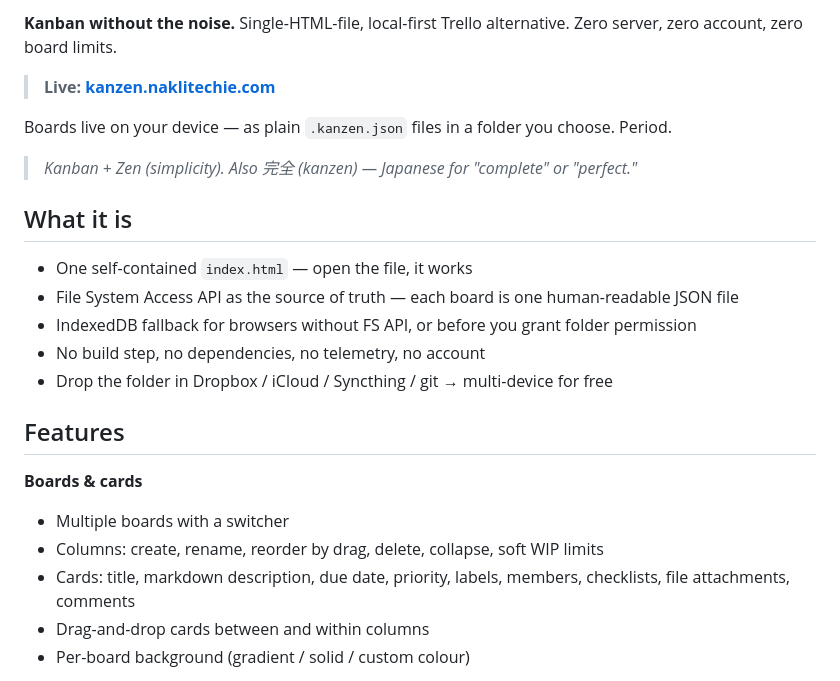
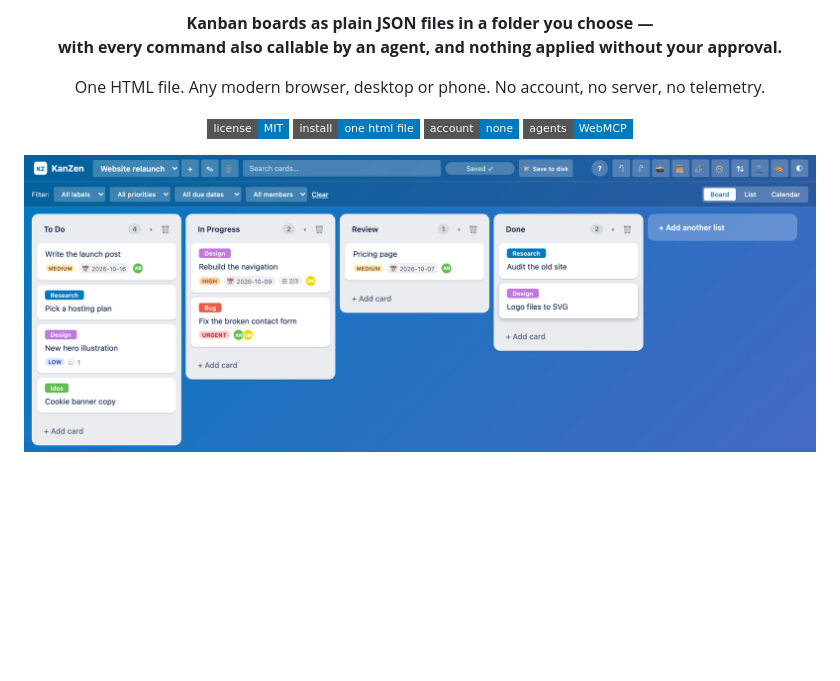
Before and after one commit to NakliTechie/KanZen, a Markdown page: README.md, the part around one of its changes. Drawn GitHub-style; pictures changed too: marketing/hero.png (added); badges without logos; blank space fills up the shorter version.

```diff
--- a/README.md
+++ b/README.md
@@ -2,26 +2,19 @@
 
-**Kanban without the noise.** Single-HTML-file, local-first Trello alternative. Zero server, zero account, zero board limits.
+<p align="center">
+  <strong>Kanban boards as plain JSON files in a folder you choose —<br>
+  with every command also callable by an agent, and nothing applied without your approval.</strong>
+</p>
 
-> **Live: [kanzen.naklitechie.com](https://kanzen.naklitechie.com/)**
+<p align="center">
+  One HTML file. Any modern browser, desktop or phone. No account, no server, no telemetry.
+</p>
 
-Boards live on your device — as plain `.kanzen.json` files in a folder you choose. Period.
+<p align="center">
+  <a href="LICENSE"><img alt="MIT" src="https://img.shields.io/badge/license-MIT-0079bf?style=flat-square"></a>
+  <img alt="one file" src="https://img.shields.io/badge/install-one%20html%20file-0079bf?style=flat-square">
+  <img alt="no account" src="https://img.shields.io/badge/account-none-0079bf?style=flat-square">
+  <img alt="WebMCP" src="https://img.shields.io/badge/agents-WebMCP-0079bf?style=flat-square">
+</p>
 
-> *Kanban + Zen (simplicity). Also 完全 (kanzen) — Japanese for "complete" or "perfect."*
+![A board with four columns: cards carry labels, priorities, due dates, checklists and members](marketing/hero.png)
 
-## What it is
-
-- One self-contained `index.html` — open the file, it works
-- File System Access API as the source of truth — each board is one human-readable JSON file
-- IndexedDB fallback for browsers without FS API, or before you grant folder permission
-- No build step, no dependencies, no telemetry, no account
-- Drop the folder in Dropbox / iCloud / Syncthing / git → multi-device for free
-
-## Features
-
-**Boards & cards**
-- Multiple boards with a switcher
-- Columns: create, rename, reorder by drag, delete, collapse, soft WIP limits
-- Cards: title, markdown description, due date, priority, labels, members, checklists, file attachments, comments
-- Drag-and-drop cards between and within columns
-- Per-board background (gradient / solid / custom colour)
-
```
Also changed, not shown: other parts of README.md (+74 -60 lines), FEATURES.md (added, +75 -0 lines), marketing/social.png (added), social.png (added), 4 other files.
